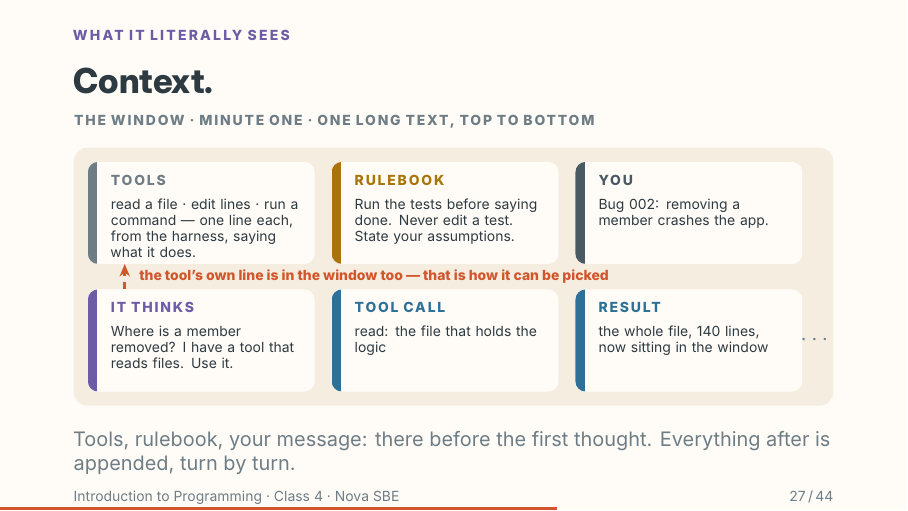
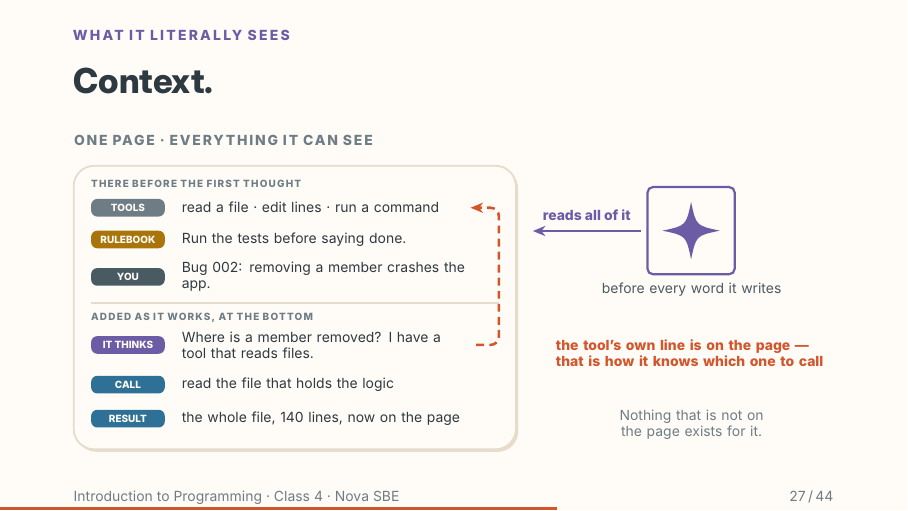
Before and after one commit to Nova-SBE-Introduction-to-Programming/intro-to-programming-2026, LaTeX slides (decks/class-4.tex, which reads decks/theme/beamerthemenovasbe.sty): page 27 of 44. Compiled offline with XeLaTeX.

Commit message:
Class 4: context as one page the model reads
The six-card grid becomes a single page with two headings (there
before the first thought; added as it works), colour-tagged lines,
the model beside it reading all of it, and a bracket from the thought
to the tools line for how it picks a tool.

```diff
--- a/decks/class-4.tex
+++ b/decks/class-4.tex
@@ -639,17 +639,14 @@ observes, and when the "not yet" arrow stops. Point at the three cards and the t
 then at the stack from three slides ago: same thing, unrolled.}
 
 % ── context
-% The window at minute one, zoomed in until it is concrete: the tools' one-line descriptions,
-% the rulebook, your message, then a thought, a call and a result, appended in that order. The
-% callout answers the question the reasoning slide raised: it knows which tool to call because
-% the tool's line is in the window, above the thought.
+% The window drawn as one page the model reads: the tools' one-line descriptions, the rulebook,
+% your message, then its own thought, call and result, added at the bottom. The bracket answers
+% the question the reasoning slide raised: it knows which tool to call because the tool's line
+% is on the page, above the thought.
 \hue{NovaPurple}
 \begin{frame}{Context.}
 \framesubtitle{What it literally sees}
 \vspace*{\fill}
-\ctxinside
-\vskip2.5mm
-\muted{Tools, rulebook, your message: there before the first thought. Everything after is
-appended, turn by turn.}
+\ctxpage
 \vfill
 \end{frame}
@@ -661 +652,0 @@ dashed arrow, which answers the question someone asked two slides ago: how does
-Because the tool's own line is in the window, a few lines above the thought that reaches for it.
@@ -666,3 +658,8 @@ bar; the next slide is that bar over an hour.}
+slides ago: how does it know which tool? Because the tool's own line is on the page, a few lines
+above the thought that reaches for it. It does not "have" tools the way you have hands; it reads a
+menu and writes an order, and the harness cooks. The model on the right reads the whole page, top
+to bottom, before every word it writes, and nothing that is not on the page exists for it. The page
+gets longer with every turn; the next slide is what it looks like an hour in.}
 
 % ── context rot
 % What the tool itself prints, imitated: /context an hour in (the grid: files and outputs are
--- a/decks/theme/beamerthemenovasbe.sty
+++ b/decks/theme/beamerthemenovasbe.sty
@@ -768,19 +770,30 @@
   \par\noindent\begin{tikzpicture}[x=1mm, y=1mm]
-    \useasboundingbox (0,-46) rectangle (134,5.5);
-    \node[gp eyebrow=NovaMuted] at (0,3.4) {\lsp[13]{THE WINDOW · MINUTE ONE · ONE LONG TEXT, TOP TO BOTTOM}};
-    \path[rounded corners=2.4mm, fill=NovaCard] (0,0) rectangle (134,-45.5);
-    \ctxcard{2.5}{-2.5}{NovaMuted}{TOOLS}{read a file · edit lines · run a command — one line each, from the harness, saying what it does.}
-    \ctxcard{45.5}{-2.5}{NovaYellow}{RULEBOOK}{Run the tests before saying done. Never edit a
-      test. State your assumptions.}
-    \ctxcard{88.5}{-2.5}{NovaBody}{YOU}{Bug 002: removing a member crashes the app.}
-    \ctxcard{2.5}{-25}{NovaPurple}{IT THINKS}{Where is a member removed? I have a tool that
-      reads files. Use it.}
-    \ctxcard{45.5}{-25}{NovaBlue}{TOOL CALL}{read: the file that holds the logic}
-    \ctxcard{88.5}{-25}{NovaBlue}{RESULT}{the whole file, 140 lines, now sitting in the window}
-    \node[font=\large\bfseries, text=NovaMuted] at (131,-34) {$\cdots$};
-    \draw[as arrow=NovaAccent, dash pattern=on 1.4mm off 0.9mm] (9,-25) -- (9,-20.5);
-    \node[as label=NovaAccent, anchor=west] at (11.5,-22.8) {the tool's own line is in the window
-      too — that is how it can be picked};
+    \useasboundingbox (0,-50.5) rectangle (134,5.5);
+    \node[gp eyebrow=NovaMuted] at (0,3.4) {\lsp[13]{ONE PAGE · EVERYTHING IT CAN SEE}};
+    \path[gp card=NovaBg] (0,0) rectangle (78,-50);
+    \draw[NovaLine, line width=0.9pt, rounded corners=3.6mm] (0,0) rectangle (78,-50);
+    \node[font=\tiny\bfseries, text=NovaMuted, anchor=west, inner sep=0pt] at (3,-3.2) {\lsp[12]{THERE BEFORE THE FIRST THOUGHT}};
+    \pgrow{-7.4}{NovaMuted}{TOOLS}{read a file · edit lines · run a command}
+    \pgrow{-13}{NovaYellow}{RULEBOOK}{Run the tests before saying done.}
+    \pgrow{-19.6}{NovaBody}{YOU}{Bug 002: removing a member crashes the app.}
+    \draw[NovaLine, line width=0.9pt] (3,-24.2) -- (75,-24.2);
+    \node[font=\tiny\bfseries, text=NovaMuted, anchor=west, inner sep=0pt] at (3,-26.8) {\lsp[12]{ADDED AS IT WORKS, AT THE BOTTOM}};
+    \pgrow{-31.6}{NovaPurple}{IT THINKS}{Where is a member removed? I have a tool that reads files.}
+    \pgrow{-38.6}{NovaBlue}{CALL}{read the file that holds the logic}
+    \pgrow{-44.6}{NovaBlue}{RESULT}{the whole file, 140 lines, now on the page}
+    % ── how it picks a tool
+    \draw[as arrow=NovaAccent, dash pattern=on 1.4mm off 0.9mm, rounded corners=1.5mm]
+      (71,-31.6) -- (75,-31.6) -- (75,-7.4) -- (70,-7.4);
+    \node[font=\scriptsize\bfseries, text=NovaAccent, anchor=north west, align=left, text width=48mm,
+          inner sep=0pt, execute at begin node={\hyphenpenalty=10000\relax}] at (85,-30.6) {the tool's own
+          line is on the page — that is how it knows which one to call};
+    % ── the reader
+    \begin{scope}[scale=2.2, shift={(49.5,-5.2)}]\icmodel[NovaPurple]{0}{0}\end{scope}
+    \draw[as arrow=NovaPurple] (100,-11.5) -- (81,-11.5);
+    \node[as label=NovaPurple, anchor=south] at (90.5,-10.7) {reads all of it};
+    \node[gp body, text width=46mm, anchor=north] at (109,-20.6) {before every word it writes};
+    \node[gp body, text width=46mm, anchor=north, text=NovaMuted] at (109,-43) {Nothing that is
+      not on the page exists for it.};
   \end{tikzpicture}%
 }
 % ────────────────────────────────────────────────── /context and /compact
```
Also changed, not shown: teaching/class-4-plan.md (+8 -7 lines), content/weeks/week-04/class-4.pdf, teaching/class-4-notes.pdf, decks/class-4.tex (14 more changed lines), decks/theme/beamerthemenovasbe.sty (26 more changed lines).
